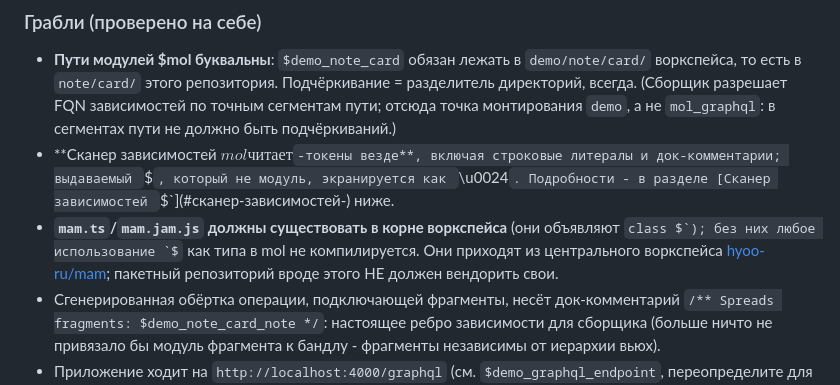
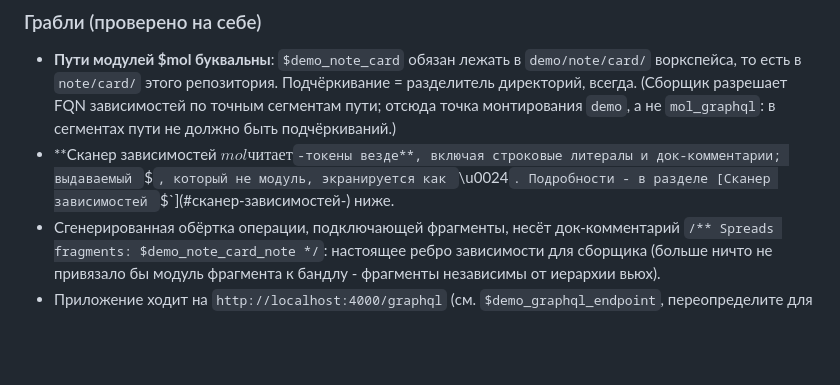
Before and after one commit to trip2g/mol_graphql, a Markdown page: README_ru.md, the part around the change. Drawn GitHub-style; blank space fills up the shorter version.

```diff
--- a/README_ru.md
+++ b/README_ru.md
@@ -703,11 +703,6 @@ mam_build, публично. Задеплоенный сайт - это `$demo_p
 - **Сканер зависимостей $mol читает `$`-токены везде**, включая строковые литералы
   и док-комментарии; выдаваемый `$`, который не модуль, экранируется как `\u0024`.
   Подробности - в разделе [Сканер зависимостей `$`](#сканер-зависимостей-) ниже.
-- **`mam.ts`/`mam.jam.js` должны существовать в корне воркспейса** (они объявляют
-  `class $`); без них любое использование `$` как типа в mol не компилируется.
-  Они приходят из центрального воркспейса
-  [hyoo-ru/mam](https://github.com/hyoo-ru/mam); пакетный репозиторий вроде этого
-  НЕ должен вендорить свои.
 - Сгенерированная обёртка операции, подключающей фрагменты, несёт док-комментарий
   `/** Spreads fragments: $demo_note_card_note */`: настоящее ребро зависимости для
   сборщика (больше ничто не привязало бы модуль фрагмента к бандлу - фрагменты
```
Also changed, not shown: README.md (+0 -4 lines).
